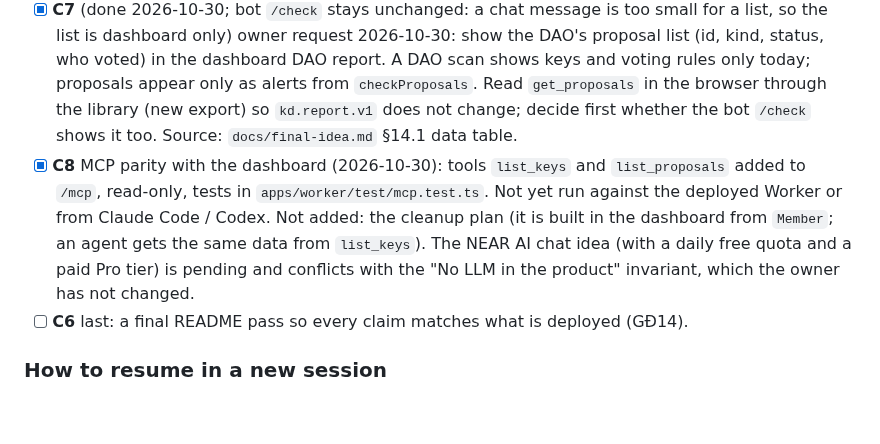
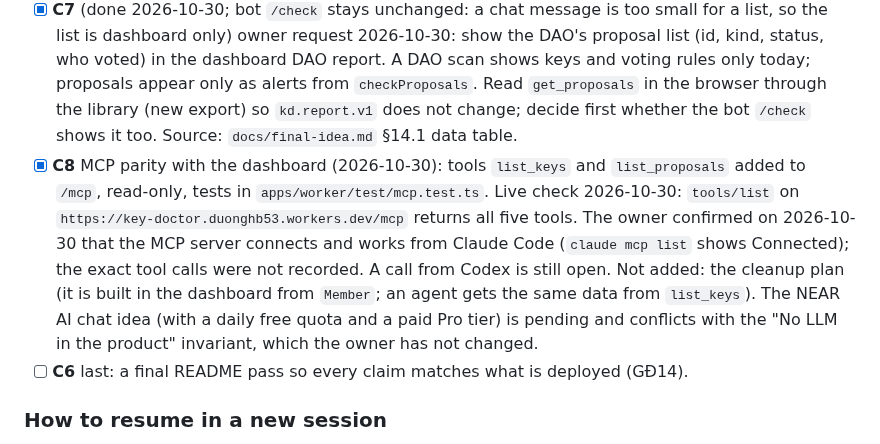
Before and after one commit to BLV-Labs/keydoctor, a Markdown page: docs/stories/backlog.md, the part around the change. Drawn GitHub-style; blank space fills up the shorter version.

```diff
--- a/docs/stories/backlog.md
+++ b/docs/stories/backlog.md
@@ -57,7 +57,7 @@ Tick each box when done and tell Claude the result (numbers, names, block height
 - [x] **C4** GĐ8 in-dashboard signing built and verified on testnet 2026-10-30 (per-key Revoke / Delete buttons, wallet SDK lazy-loaded, multi-key and full-access Delete pass, O5). Original scope: in-dashboard signing with wallet-selector + Meteor, using `buildDeletePlan` in `apps/dashboard/src/cleanup.ts` (no `signIn` with `contractId`).
 - [ ] **C5** P1, optional: GĐ13 (NearBlocks key dates), then GĐ11 (history backtest, `docs/final-idea.md` §14.1). Both need NearBlocks API access.
 - [x] **C7** (done 2026-10-30; bot `/check` stays unchanged: a chat message is too small for a list, so the list is dashboard only) owner request 2026-10-30: show the DAO's proposal list (id, kind, status, who voted) in the dashboard DAO report. A DAO scan shows keys and voting rules only today; proposals appear only as alerts from `checkProposals`. Read `get_proposals` in the browser through the library (new export) so `kd.report.v1` does not change; decide first whether the bot `/check` shows it too. Source: `docs/final-idea.md` §14.1 data table.
-- [x] **C8** MCP parity with the dashboard (2026-10-30): tools `list_keys` and `list_proposals` added to `/mcp`, read-only, tests in `apps/worker/test/mcp.test.ts`. Not yet run against the deployed Worker or from Claude Code / Codex. Not added: the cleanup plan (it is built in the dashboard from `Member`; an agent gets the same data from `list_keys`). The NEAR AI chat idea (with a daily free quota and a paid Pro tier) is pending and conflicts with the "No LLM in the product" invariant, which the owner has not changed.
+- [x] **C8** MCP parity with the dashboard (2026-10-30): tools `list_keys` and `list_proposals` added to `/mcp`, read-only, tests in `apps/worker/test/mcp.test.ts`. Live check 2026-10-30: `tools/list` on `https://key-doctor.duonghb53.workers.dev/mcp` returns all five tools. The owner confirmed on 2026-10-30 that the MCP server connects and works from Claude Code (`claude mcp list` shows Connected); the exact tool calls were not recorded. A call from Codex is still open. Not added: the cleanup plan (it is built in the dashboard from `Member`; an agent gets the same data from `list_keys`). The NEAR AI chat idea (with a daily free quota and a paid Pro tier) is pending and conflicts with the "No LLM in the product" invariant, which the owner has not changed.
 - [ ] **C6** last: a final README pass so every claim matches what is deployed (GĐ14).
 
 ### How to resume in a new session
```
Also changed, not shown: README.md (+9 -10 lines), docs/TEST_MATRIX.md (+3 -3 lines).
